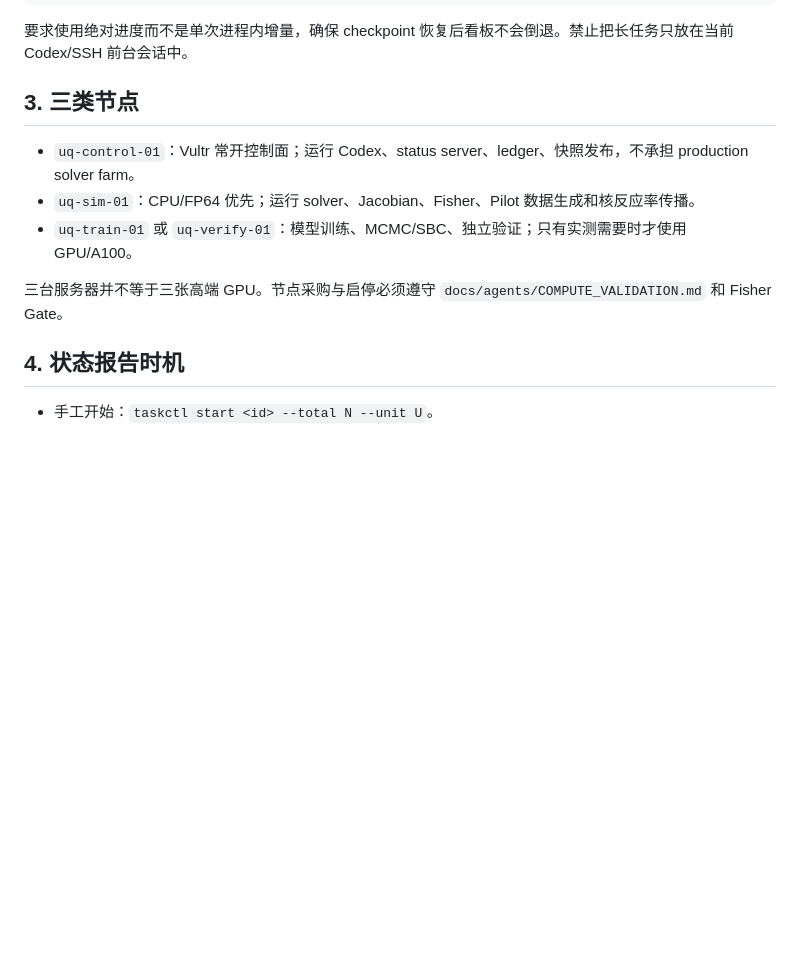
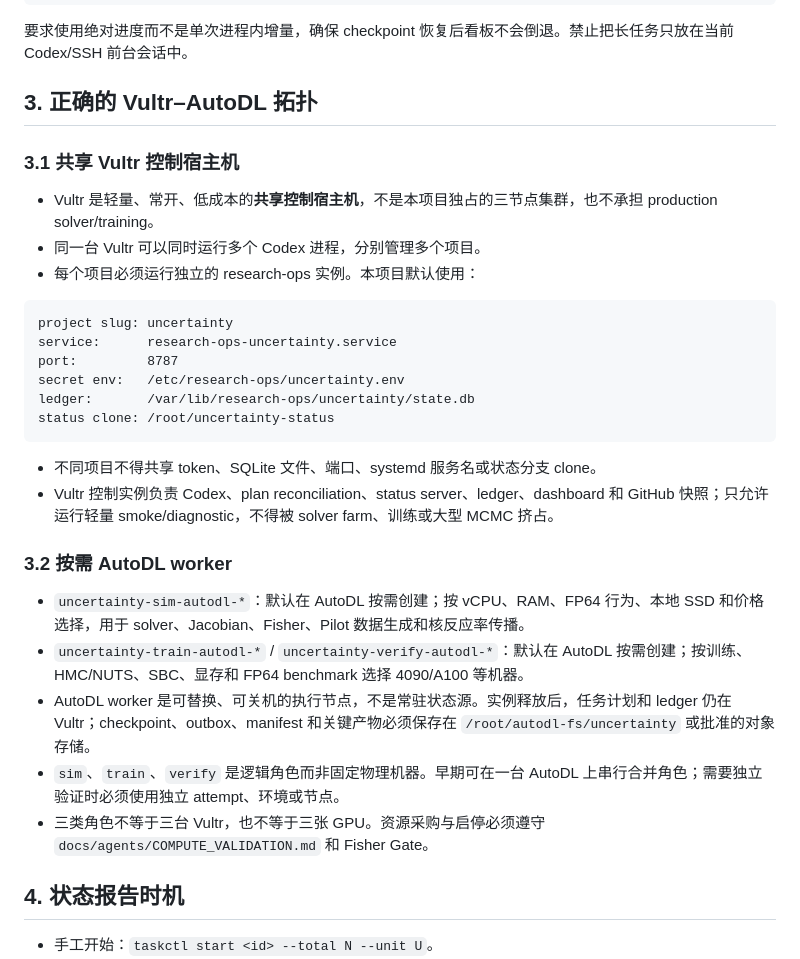
Before and after one commit to lanhung/uncertainty, a Markdown page: AGENTS-ops.md, the part around one of its changes. GitHub-like rendering; blank space fills up the shorter version.

````diff
--- a/AGENTS-ops.md
+++ b/AGENTS-ops.md
@@ -33,13 +34,33 @@ METRIC <key>=<numeric_value>
 
 要求使用绝对进度而不是单次进程内增量，确保 checkpoint 恢复后看板不会倒退。禁止把长任务只放在当前 Codex/SSH 前台会话中。
 
-## 3. 三类节点
+## 3. 正确的 Vultr–AutoDL 拓扑
 
-- `uq-control-01`：Vultr 常开控制面；运行 Codex、status server、ledger、快照发布，不承担 production solver farm。
-- `uq-sim-01`：CPU/FP64 优先；运行 solver、Jacobian、Fisher、Pilot 数据生成和核反应率传播。
-- `uq-train-01` 或 `uq-verify-01`：模型训练、MCMC/SBC、独立验证；只有实测需要时才使用 GPU/A100。
+### 3.1 共享 Vultr 控制宿主机
 
-三台服务器并不等于三张高端 GPU。节点采购与启停必须遵守 `docs/agents/COMPUTE_VALIDATION.md` 和 Fisher Gate。
+- Vultr 是轻量、常开、低成本的**共享控制宿主机**，不是本项目独占的三节点集群，也不承担 production solver/training。
+- 同一台 Vultr 可以同时运行多个 Codex 进程，分别管理多个项目。
+- 每个项目必须运行独立的 research-ops 实例。本项目默认使用：
+
+```text
+project slug: uncertainty
+service:      research-ops-uncertainty.service
+port:         8787
+secret env:   /etc/research-ops/uncertainty.env
+ledger:       /var/lib/research-ops/uncertainty/state.db
+status clone: /root/uncertainty-status
+```
+
+- 不同项目不得共享 token、SQLite 文件、端口、systemd 服务名或状态分支 clone。
+- Vultr 控制实例负责 Codex、plan reconciliation、status server、ledger、dashboard 和 GitHub 快照；只允许运行轻量 smoke/diagnostic，不得被 solver farm、训练或大型 MCMC 挤占。
+
+### 3.2 按需 AutoDL worker
+
+- `uncertainty-sim-autodl-*`：默认在 AutoDL 按需创建；按 vCPU、RAM、FP64 行为、本地 SSD 和价格选择，用于 solver、Jacobian、Fisher、Pilot 数据生成和核反应率传播。
+- `uncertainty-train-autodl-*` / `uncertainty-verify-autodl-*`：默认在 AutoDL 按需创建；按训练、HMC/NUTS、SBC、显存和 FP64 benchmark 选择 4090/A100 等机器。
+- AutoDL worker 是可替换、可关机的执行节点，不是常驻状态源。实例释放后，任务计划和 ledger 仍在 Vultr；checkpoint、outbox、manifest 和关键产物必须保存在 `/root/autodl-fs/uncertainty` 或批准的对象存储。
+- `sim`、`train`、`verify` 是逻辑角色而非固定物理机器。早期可在一台 AutoDL 上串行合并角色；需要独立验证时必须使用独立 attempt、环境或节点。
+- 三类角色不等于三台 Vultr，也不等于三张 GPU。资源采购与启停必须遵守 `docs/agents/COMPUTE_VALIDATION.md` 和 Fisher Gate。
 
 ## 4. 状态报告时机
 
````
Also changed, not shown: other parts of AGENTS-ops.md (+18 -13 lines).
